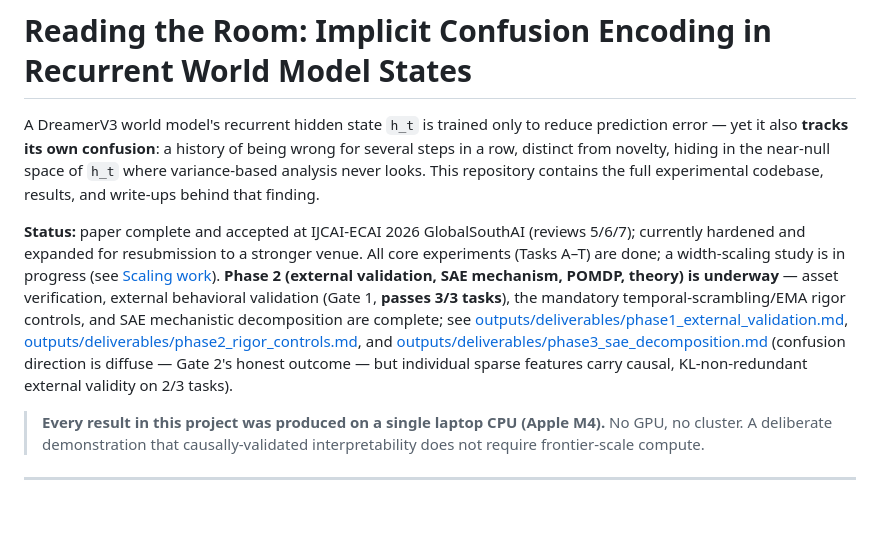
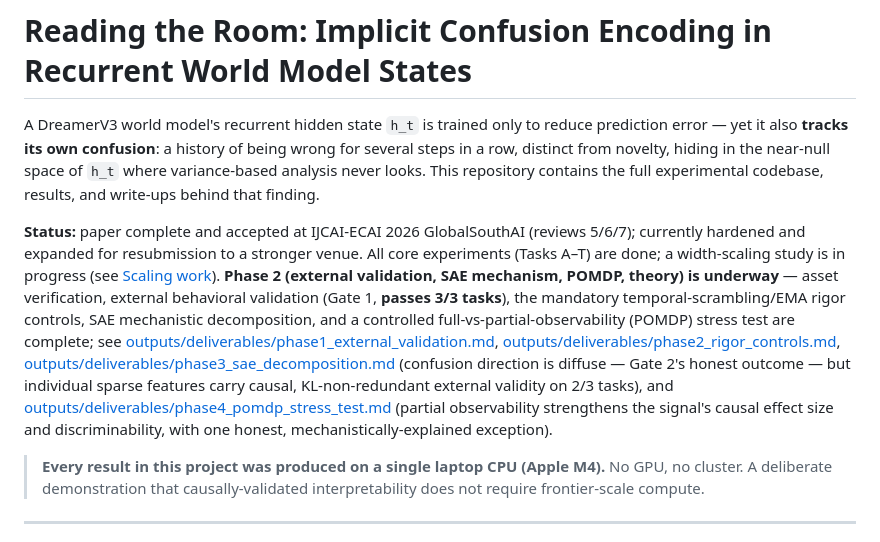
Before and after one commit to DonaldAadithiyan/Signal-Check-Uncertainty, a Markdown page: README.md, the part around the change. Rendered like a GitHub page; blank space fills up the shorter version.

```diff
--- a/README.md
+++ b/README.md
@@ -2,7 +2,7 @@
 
 A DreamerV3 world model's recurrent hidden state `h_t` is trained only to reduce prediction error — yet it also **tracks its own confusion**: a history of being wrong for several steps in a row, distinct from novelty, hiding in the near-null space of `h_t` where variance-based analysis never looks. This repository contains the full experimental codebase, results, and write-ups behind that finding.
 
-**Status:** paper complete and accepted at IJCAI-ECAI 2026 GlobalSouthAI (reviews 5/6/7); currently hardened and expanded for resubmission to a stronger venue. All core experiments (Tasks A–T) are done; a width-scaling study is in progress (see [Scaling work](#scaling-work-in-progress)). **Phase 2 (external validation, SAE mechanism, POMDP, theory) is underway** — asset verification, external behavioral validation (Gate 1, **passes 3/3 tasks**), the mandatory temporal-scrambling/EMA rigor controls, and SAE mechanistic decomposition are complete; see [outputs/deliverables/phase1_external_validation.md](outputs/deliverables/phase1_external_validation.md), [outputs/deliverables/phase2_rigor_controls.md](outputs/deliverables/phase2_rigor_controls.md), and [outputs/deliverables/phase3_sae_decomposition.md](outputs/deliverables/phase3_sae_decomposition.md) (confusion direction is diffuse — Gate 2's honest outcome — but individual sparse features carry causal, KL-non-redundant external validity on 2/3 tasks).
+**Status:** paper complete and accepted at IJCAI-ECAI 2026 GlobalSouthAI (reviews 5/6/7); currently hardened and expanded for resubmission to a stronger venue. All core experiments (Tasks A–T) are done; a width-scaling study is in progress (see [Scaling work](#scaling-work-in-progress)). **Phase 2 (external validation, SAE mechanism, POMDP, theory) is underway** — asset verification, external behavioral validation (Gate 1, **passes 3/3 tasks**), the mandatory temporal-scrambling/EMA rigor controls, SAE mechanistic decomposition, and a controlled full-vs-partial-observability (POMDP) stress test are complete; see [outputs/deliverables/phase1_external_validation.md](outputs/deliverables/phase1_external_validation.md), [outputs/deliverables/phase2_rigor_controls.md](outputs/deliverables/phase2_rigor_controls.md), [outputs/deliverables/phase3_sae_decomposition.md](outputs/deliverables/phase3_sae_decomposition.md) (confusion direction is diffuse — Gate 2's honest outcome — but individual sparse features carry causal, KL-non-redundant external validity on 2/3 tasks), and [outputs/deliverables/phase4_pomdp_stress_test.md](outputs/deliverables/phase4_pomdp_stress_test.md) (partial observability strengthens the signal's causal effect size and discriminability, with one honest, mechanistically-explained exception).
 
 > **Every result in this project was produced on a single laptop CPU (Apple M4).** No GPU, no cluster. A deliberate demonstration that causally-validated interpretability does not require frontier-scale compute.
 
```
